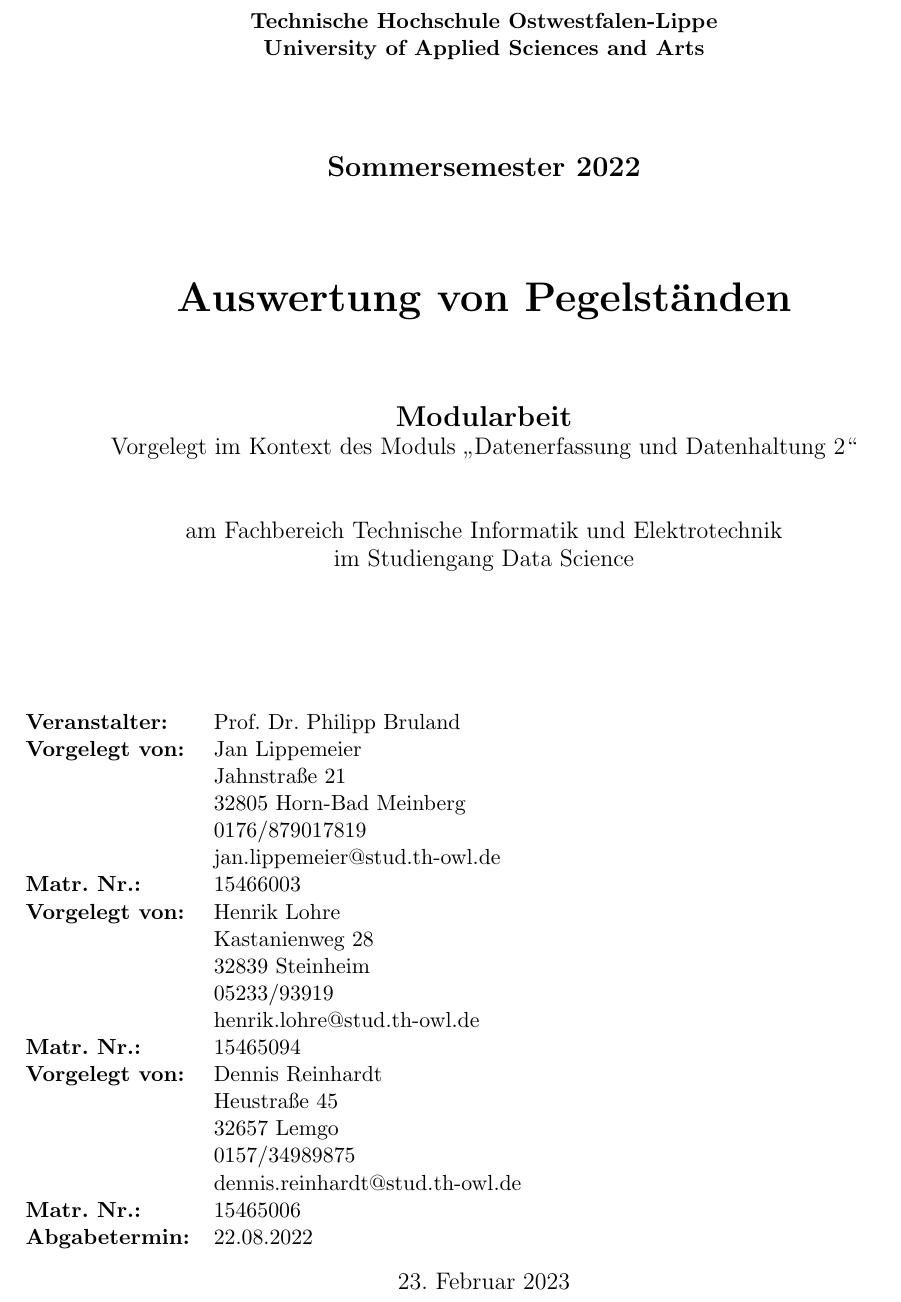
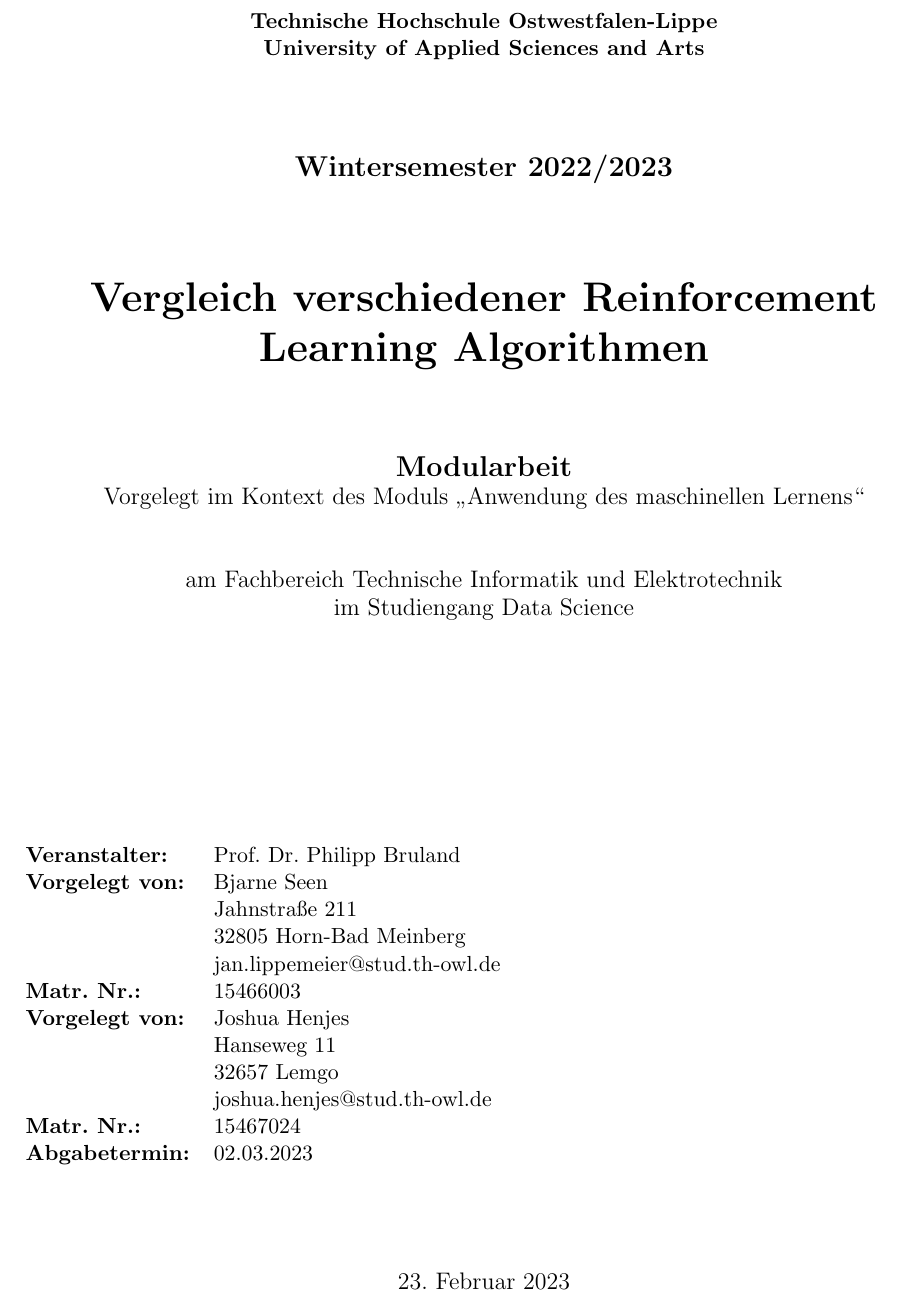
Before and after one commit to Joshi-2000/AML_Taxi, a LaTeX document (document/documentation.tex, which reads document/chapters/titlepage.tex): part of page 1 of 46, cut so that both start at the same text. Compiled offline with pdfLaTeX.

Commit message:
erste latex änderungen

```diff
--- a/document/chapters/titlepage.tex
+++ b/document/chapters/titlepage.tex
@@ -12,36 +12,28 @@
     \begin{center}
     {\textbf{Technische Hochschule Ostwestfalen-Lippe}}\\
     {\textbf{University of Applied Sciences and Arts}\par}\vspace{1.5cm}
-    {\Large\bfseries Sommersemester 2022\par}\vspace{1.5cm}
-    {\huge\bfseries Auswertung von Pegelständen\par}
+    {\Large\bfseries Wintersemester 2022/2023\par}\vspace{1.5cm}
+    {\huge\bfseries Vergleich verschiedener Reinforcement Learning Algorithmen \par}
     \vspace{1.5cm}
     {\Large\bfseries Modularbeit}\\
-    {\large Vorgelegt im Kontext des Moduls „Datenerfassung und Datenhaltung 2“\par} \vspace{1cm}
+    {\large Vorgelegt im Kontext des Moduls „Anwendung des maschinellen Lernens“\par} \vspace{1cm}
     {\large am Fachbereich Technische Informatik und Elektrotechnik}\\
     {\large im Studiengang Data Science\par} \vspace{2cm}
     \end{center}
     \vfill
     \begin{tabular}{l l}
     \textbf{Veranstalter:}& {Prof. Dr. Philipp Bruland}\\
-    \textbf{Vorgelegt von:}& {Jan Lippemeier}\\
-    \textbf{} & {Jahnstraße 21} \\
+    \textbf{Vorgelegt von:}& {Bjarne Seen}\\
+    \textbf{} & {Jahnstraße 211} \\
     \textbf{} & {32805 Horn-Bad Meinberg} \\
-    \textbf{} & {0176/879017819} \\
     \textbf{} & {jan.lippemeier@stud.th-owl.de} \\
     \textbf{Matr. Nr.:} & {15466003} \\
-    \textbf{Vorgelegt von:}& {Henrik Lohre}\\
-    \textbf{} & {Kastanienweg 28} \\
-    \textbf{} & {32839 Steinheim} \\
-    \textbf{} & {05233/93919} \\
-    \textbf{} & {henrik.lohre@stud.th-owl.de} \\
-    \textbf{Matr. Nr.:} & {15465094} \\
-    \textbf{Vorgelegt von:}& {Dennis Reinhardt}\\
-    \textbf{} & {Heustraße 45} \\
+    \textbf{Vorgelegt von:}& {Joshua Henjes}\\
+    \textbf{} & {Hanseweg 11} \\
     \textbf{} & {32657 Lemgo} \\
-    \textbf{} & {0157/34989875} \\
-    \textbf{} & {dennis.reinhardt@stud.th-owl.de} \\
-    \textbf{Matr. Nr.:} & {15465006} \\
-    \textbf{Abgabetermin:} & {22.08.2022}
+    \textbf{} & {joshua.henjes@stud.th-owl.de} \\
+    \textbf{Matr. Nr.:} & {15467024} \\
+    \textbf{Abgabetermin:} & {02.03.2023}
     \end{tabular}
     \begin{center}
     \vfill
```
Also changed, not shown: document/documentation.pdf, document/chapters/titlepage.tex (2 more changed lines).
